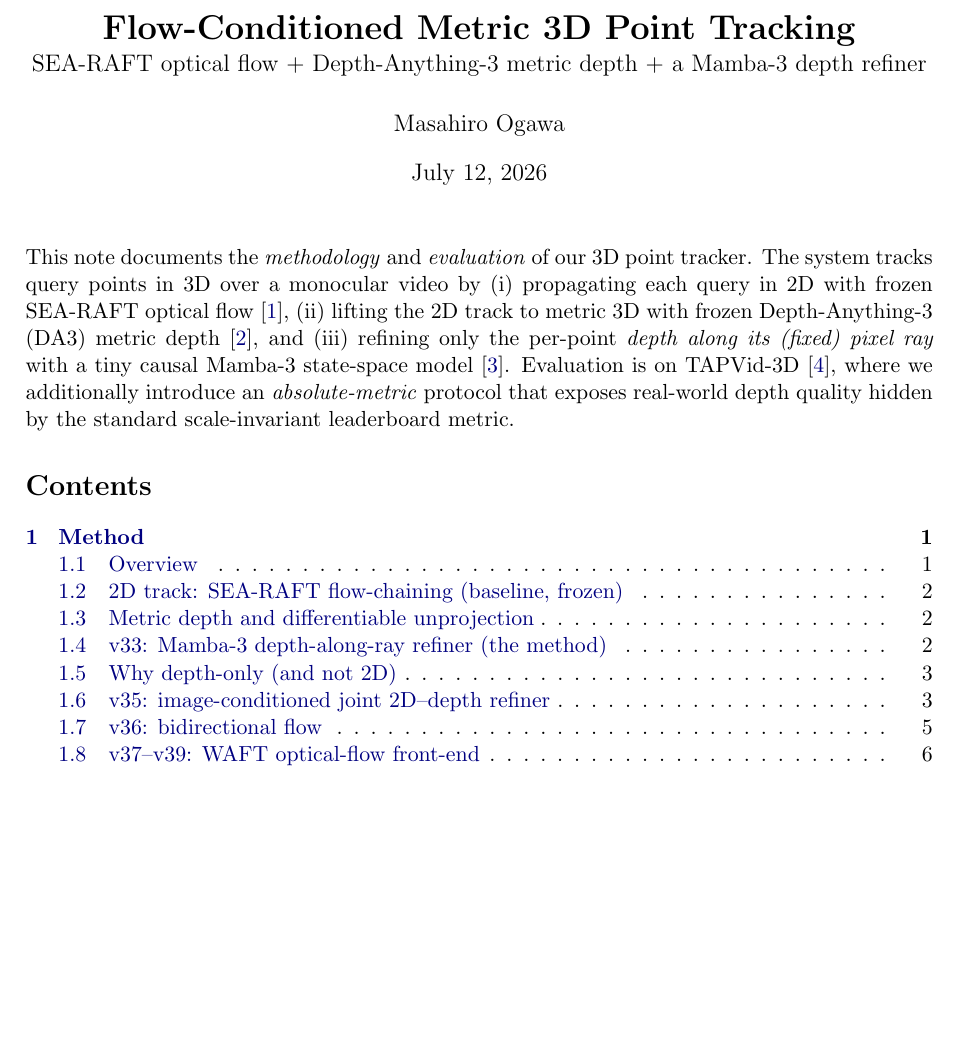
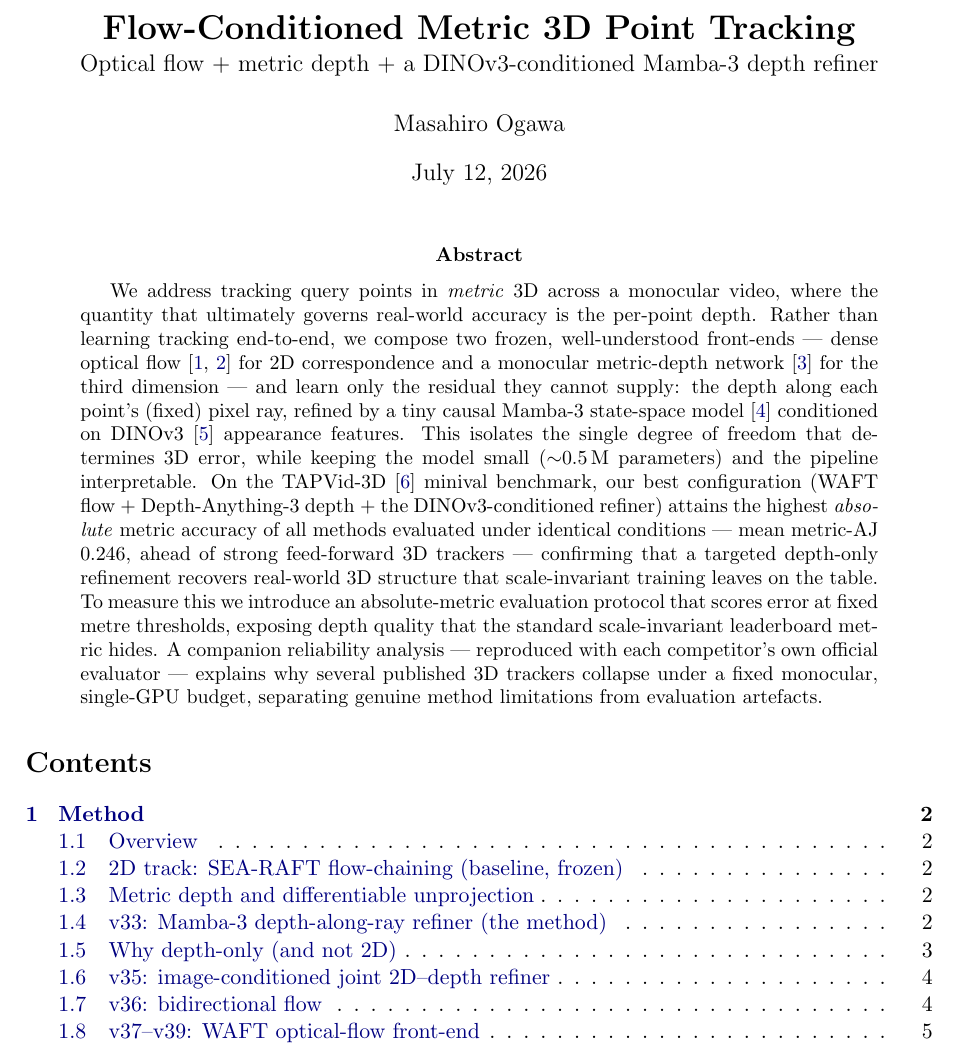
Before and after one commit to MasahiroOgawa/vmamba3-3Dpointtracker, a LaTeX paper (doc/vmamba3_3dpointtrack/vmamba3_3dpointtrack.tex): part of page 1 of 15, cut so that both start at the same text, the shorter picture padded with empty space. Compiled offline with pdfLaTeX.

Commit message:
doc: rewrite abstract PR-oriented, lead with absolute-metric SOTA
Replace the "this note documents..." memo-style intro with a proper
journal Abstract that leads with the contribution and the headline
result: best absolute metric-AJ (0.246) among all methods evaluated
under identical conditions, ahead of strong feed-forward 3D trackers.
Frame two contributions (the DINOv3-conditioned Mamba-3 depth refiner;
the absolute-metric protocol + competitor-evaluator reliability audit),
and scope the SOTA claim to the absolute metric (honest vs the
scale-invariant leaderboard). Align the subtitle to the winning v39
configuration (WAFT + DA3 + DINOv3-conditioned refiner).

Co-Authored-By: Claude Opus 4.8 (1M context) <noreply@anthropic.com>

```diff
--- a/doc/vmamba3_3dpointtrack/vmamba3_3dpointtrack.tex
+++ b/doc/vmamba3_3dpointtrack/vmamba3_3dpointtrack.tex
@@ -31,15 +31,27 @@
 \begin{document}
 \maketitle
 
-\noindent
-This note documents the \emph{methodology} and \emph{evaluation} of our 3D point tracker.
-The system tracks query points in 3D over a monocular video by (i) propagating each query in 2D
-with frozen SEA-RAFT optical flow~\cite{searaft}, (ii) lifting the 2D track to metric 3D with
-frozen Depth-Anything-3 (DA3) metric depth~\cite{da3}, and (iii) refining only the per-point
-\emph{depth along its (fixed) pixel ray} with a tiny causal Mamba-3 state-space model~\cite{mamba3}.
-Evaluation is on TAPVid-3D~\cite{tapvid3d}, where we additionally introduce an
-\emph{absolute-metric} protocol that exposes real-world depth quality hidden by the standard
-scale-invariant leaderboard metric.
+\begin{abstract}
+We address tracking query points in \emph{metric} 3D across a monocular video, where the
+quantity that ultimately governs real-world accuracy is the per-point depth. Rather than learning
+tracking end-to-end, we compose two frozen, well-understood front-ends --- dense optical
+flow~\cite{searaft,waft} for 2D correspondence and a monocular metric-depth
+network~\cite{da3} for the third dimension --- and learn only the residual they cannot supply:
+the depth along each point's (fixed) pixel ray, refined by a tiny causal Mamba-3 state-space
+model~\cite{mamba3} conditioned on DINOv3~\cite{dinov3} appearance features. This isolates the
+single degree of freedom that determines 3D error, while keeping the model small ($\sim$0.5\,M
+parameters) and the pipeline interpretable.
+On the TAPVid-3D~\cite{tapvid3d} minival benchmark, our best configuration (WAFT flow $+$
+Depth-Anything-3 depth $+$ the DINOv3-conditioned refiner) attains the highest \emph{absolute}
+metric accuracy of all methods evaluated under identical conditions --- mean metric-AJ $0.246$,
+ahead of strong feed-forward 3D trackers --- confirming that a targeted depth-only refinement
+recovers real-world 3D structure that scale-invariant training leaves on the table. To measure
+this we introduce an absolute-metric evaluation protocol that scores error at fixed metre
+thresholds, exposing depth quality that the standard scale-invariant leaderboard metric hides.
+A companion reliability analysis --- reproduced with each competitor's own official evaluator ---
+explains why several published 3D trackers collapse under a fixed monocular, single-GPU budget,
+separating genuine method limitations from evaluation artefacts.
+\end{abstract}
 
 \tableofcontents
 
```
Also changed, not shown: doc/vmamba3_3dpointtrack/vmamba3_3dpointtrack.pdf, doc/vmamba3_3dpointtrack/vmamba3_3dpointtrack.tex (2 more changed lines).
